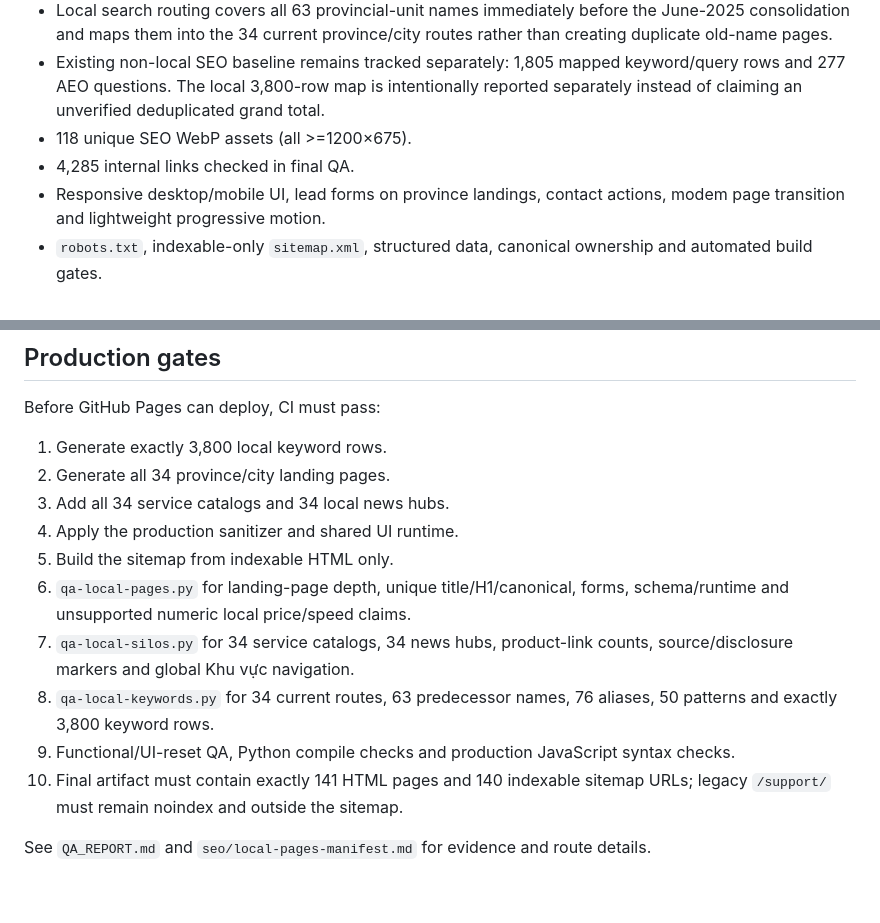
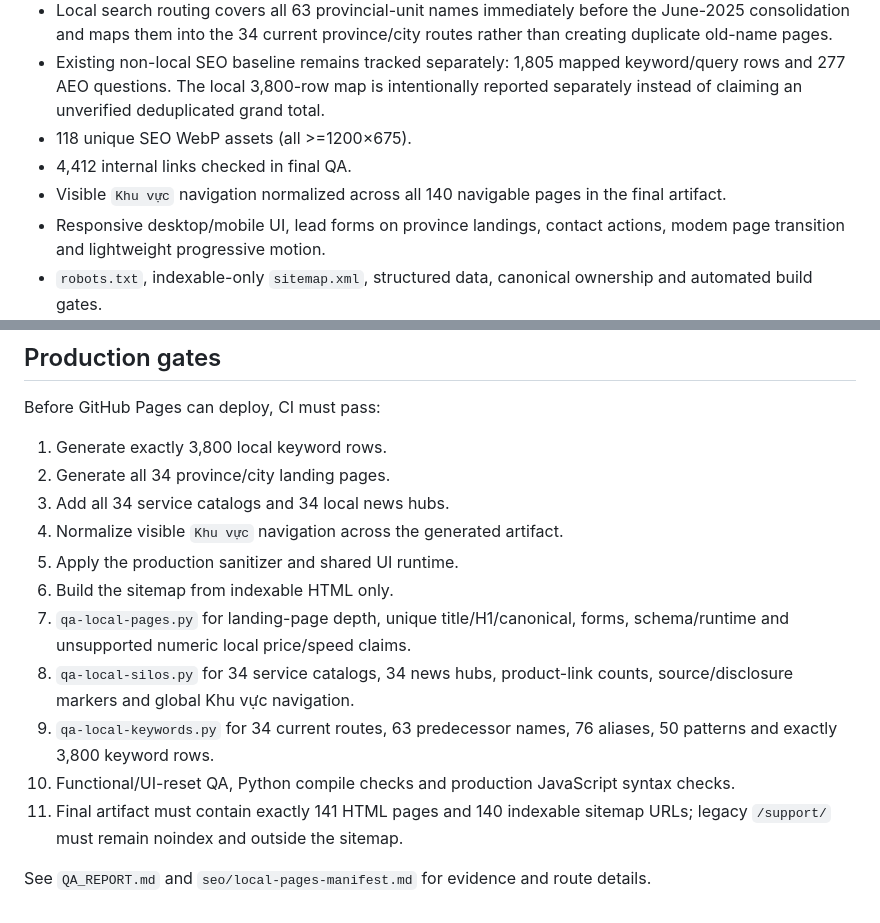
Before and after one commit to capquangfptminhlh/fpt, a Markdown page: README.md, 2 parts joined by grey strips. Drawn GitHub-style.

Commit message:
docs(local): sync README with final merged QA

```diff
--- a/README.md
+++ b/README.md
@@ -12,7 +12,8 @@ Static FPT advisory website with SEO/AEO/GEO architecture, responsive UI, local-
 - Local search routing covers all 63 provincial-unit names immediately before the June-2025 consolidation and maps them into the 34 current province/city routes rather than creating duplicate old-name pages.
 - Existing non-local SEO baseline remains tracked separately: 1,805 mapped keyword/query rows and 277 AEO questions. The local 3,800-row map is intentionally reported separately instead of claiming an unverified deduplicated grand total.
 - 118 unique SEO WebP assets (all >=1200×675).
-- 4,285 internal links checked in final QA.
+- 4,412 internal links checked in final QA.
+- Visible `Khu vực` navigation normalized across all 140 navigable pages in the final artifact.
 - Responsive desktop/mobile UI, lead forms on province landings, contact actions, modem page transition and lightweight progressive motion.
 - `robots.txt`, indexable-only `sitemap.xml`, structured data, canonical ownership and automated build gates.
 
@@ -44,12 +45,13 @@ Before GitHub Pages can deploy, CI must pass:
 1. Generate exactly 3,800 local keyword rows.
 2. Generate all 34 province/city landing pages.
 3. Add all 34 service catalogs and 34 local news hubs.
-4. Apply the production sanitizer and shared UI runtime.
-5. Build the sitemap from indexable HTML only.
-6. `qa-local-pages.py` for landing-page depth, unique title/H1/canonical, forms, schema/runtime and unsupported numeric local price/speed claims.
-7. `qa-local-silos.py` for 34 service catalogs, 34 news hubs, product-link counts, source/disclosure markers and global Khu vực navigation.
-8. `qa-local-keywords.py` for 34 current routes, 63 predecessor names, 76 aliases, 50 patterns and exactly 3,800 keyword rows.
-9. Functional/UI-reset QA, Python compile checks and production JavaScript syntax checks.
-10. Final artifact must contain exactly 141 HTML pages and 140 indexable sitemap URLs; legacy `/support/` must remain noindex and outside the sitemap.
+4. Normalize visible `Khu vực` navigation across the generated artifact.
+5. Apply the production sanitizer and shared UI runtime.
+6. Build the sitemap from indexable HTML only.
+7. `qa-local-pages.py` for landing-page depth, unique title/H1/canonical, forms, schema/runtime and unsupported numeric local price/speed claims.
+8. `qa-local-silos.py` for 34 service catalogs, 34 news hubs, product-link counts, source/disclosure markers and global Khu vực navigation.
+9. `qa-local-keywords.py` for 34 current routes, 63 predecessor names, 76 aliases, 50 patterns and exactly 3,800 keyword rows.
+10. Functional/UI-reset QA, Python compile checks and production JavaScript syntax checks.
+11. Final artifact must contain exactly 141 HTML pages and 140 indexable sitemap URLs; legacy `/support/` must remain noindex and outside the sitemap.
 
 See `QA_REPORT.md` and `seo/local-pages-manifest.md` for evidence and route details.
```
